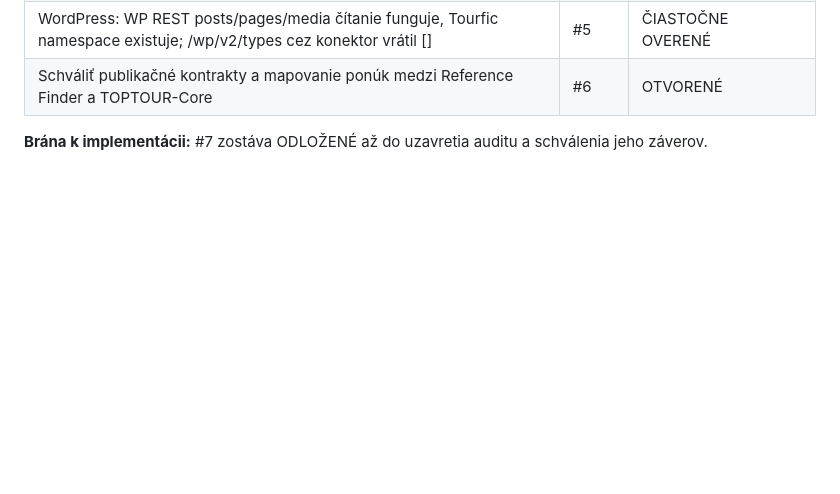
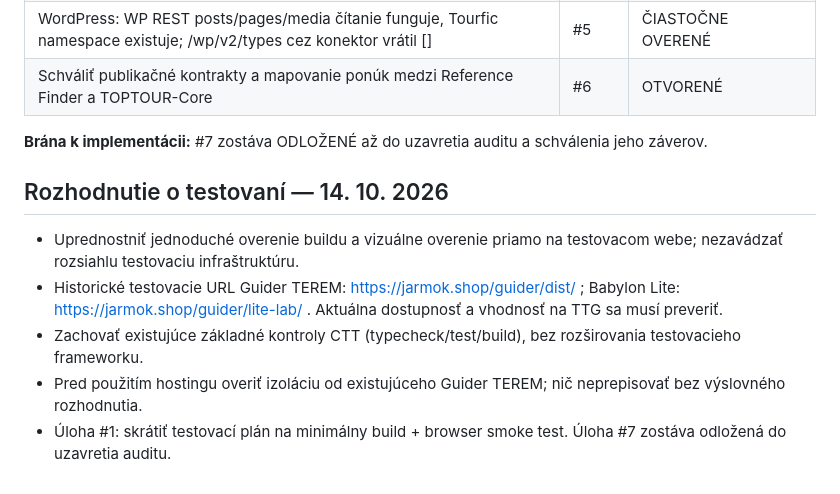
Before and after one commit to slapiar/TTG, a Markdown page: tasks.md, the part around the change. Rendered like a GitHub page; blank space fills up the shorter version.

Commit message:
docs: record pragmatic browser testing decision and prior Guider URLs

```diff
--- a/tasks.md
+++ b/tasks.md
@@ -49,3 +49,11 @@
 | Schváliť publikačné kontrakty a mapovanie ponúk medzi Reference Finder a TOPTOUR-Core | #6 | OTVORENÉ |
 
 **Brána k implementácii:** #7 zostáva ODLOŽENÉ až do uzavretia auditu a schválenia jeho záverov.
+
+## Rozhodnutie o testovaní — 14. 10. 2026
+
+- Uprednostniť jednoduché overenie buildu a vizuálne overenie priamo na testovacom webe; nezavádzať rozsiahlu testovaciu infraštruktúru.
+- Historické testovacie URL Guider TEREM: https://jarmok.shop/guider/dist/ ; Babylon Lite: https://jarmok.shop/guider/lite-lab/ . Aktuálna dostupnosť a vhodnosť na TTG sa musí preveriť.
+- Zachovať existujúce základné kontroly CTT (typecheck/test/build), bez rozširovania testovacieho frameworku.
+- Pred použitím hostingu overiť izoláciu od existujúceho Guider TEREM; nič neprepisovať bez výslovného rozhodnutia.
+- Úloha #1: skrátiť testovací plán na minimálny build + browser smoke test. Úloha #7 zostáva odložená do uzavretia auditu.
```
